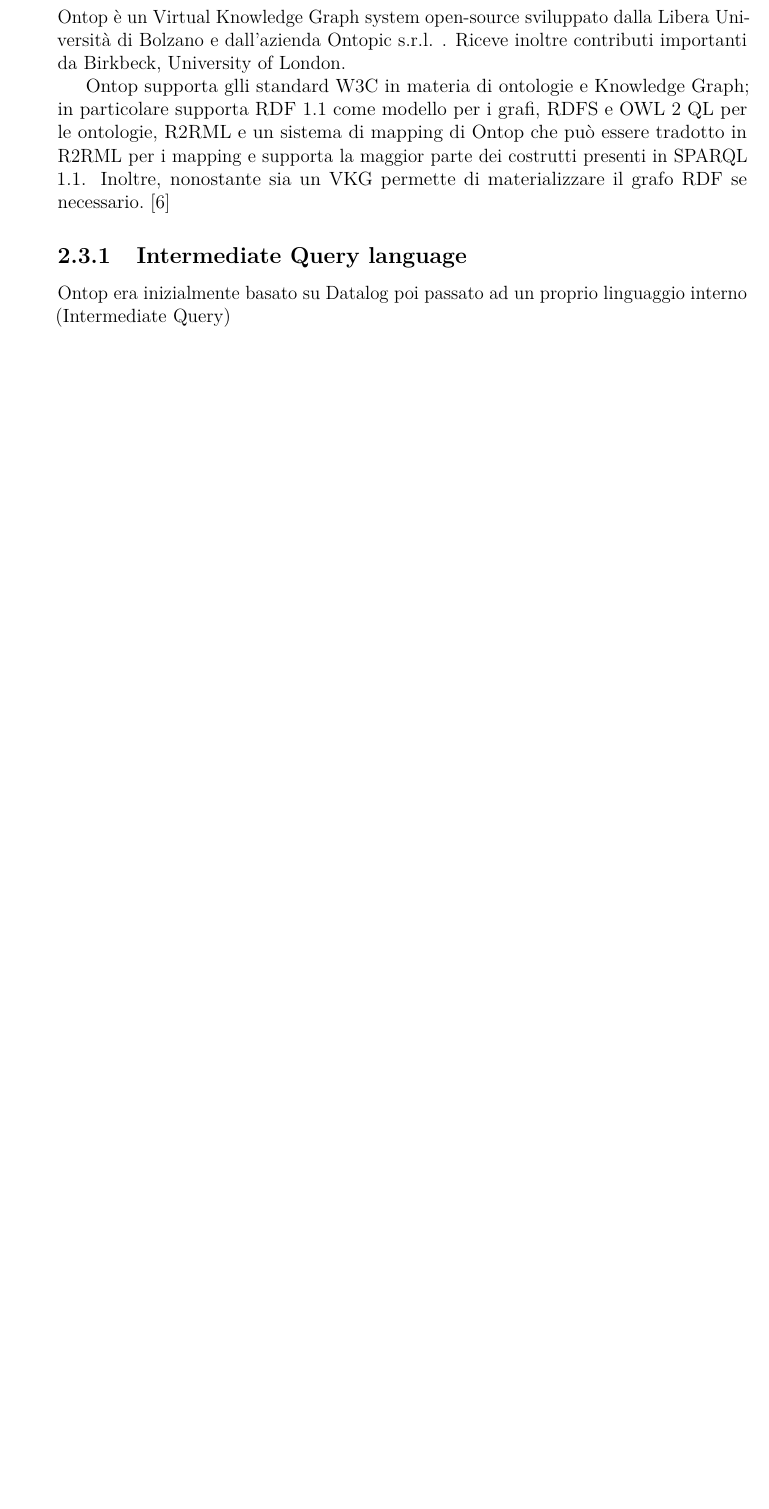
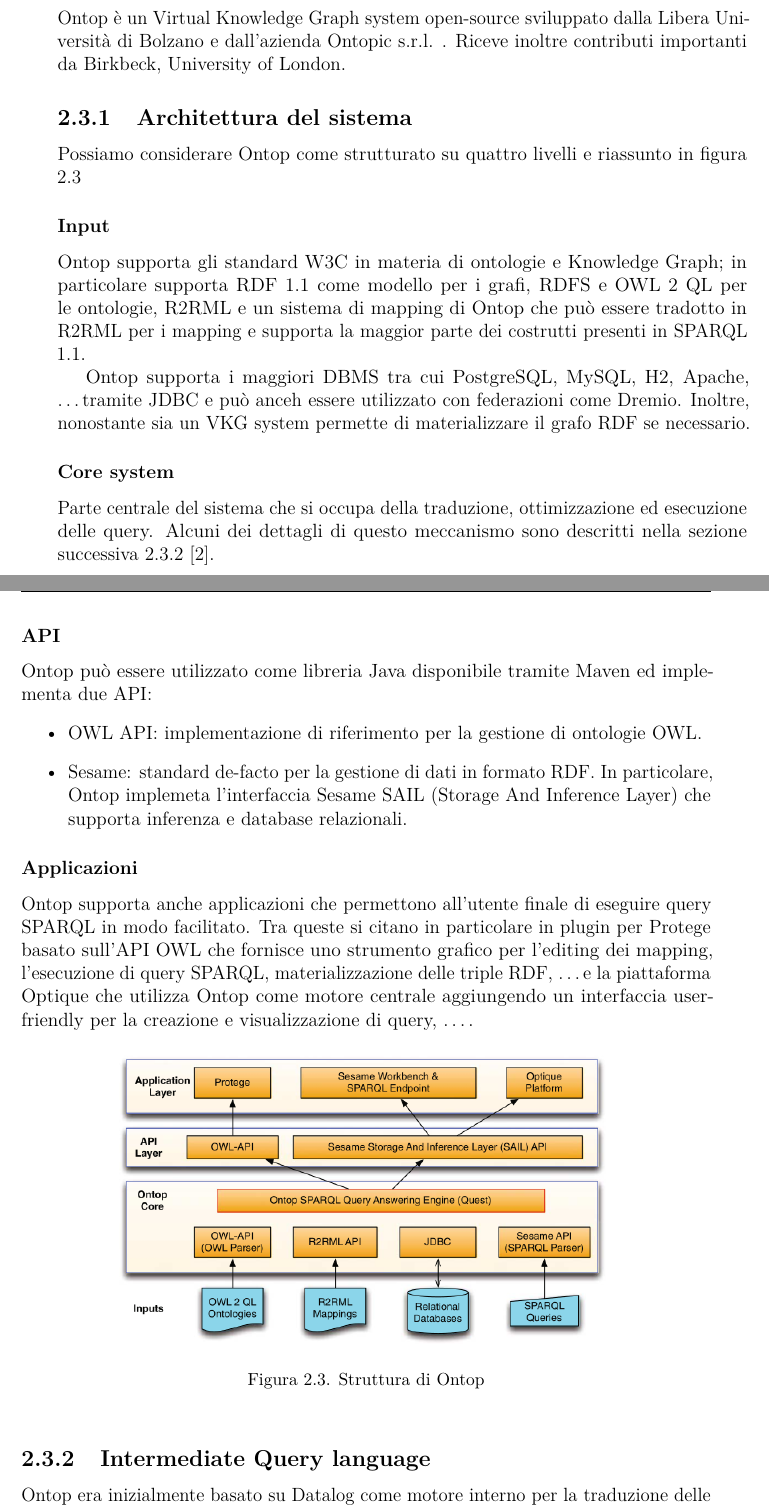
Before and after one commit to ManuelaCorte/Tesi, a LaTeX thesis (Tesi.tex, which reads chapters/vkg.tex): part of page 7 of 15 before the commit and two parts of pages 7 and 8 of 17 after it, the two joined at a grey line, cut so that both start at the same text, the shorter picture padded with empty space. Compiled offline with pdfLaTeX.

Commit message:
Ontop description draft

```diff
--- a/chapters/vkg.tex
+++ b/chapters/vkg.tex
@@ -74,16 +74,47 @@
 
 \section{Il Virtual Knowledge Graph system Ontop}
 \label{sec:vkg_ontop}
-
 Ontop è un Virtual Knowledge Graph system open-source sviluppato dalla Libera Università di Bolzano e dall'azienda Ontopic s.r.l. . Riceve inoltre
 contributi importanti da Birkbeck, University of London.
 
-Ontop supporta glli standard W3C in materia di ontologie e Knowledge Graph; in particolare supporta RDF 1.1 come modello per i grafi, RDFS e OWL 2 QL per le
+\subsection{Architettura del sistema}
+Possiamo considerare Ontop come strutturato su quattro livelli e riassunto in figura \ref{fig:OntopArchitecture}
+\subsubsection*{Input}
+Ontop supporta gli standard W3C in materia di ontologie e Knowledge Graph; in particolare supporta RDF 1.1 come modello per i grafi, RDFS e OWL 2 QL per le
 ontologie, R2RML e un sistema di mapping di Ontop che può essere tradotto in R2RML per i mapping e supporta la maggior parte dei costrutti presenti in SPARQL 1.1.
-Inoltre, nonostante sia un VKG permette di materializzare il grafo RDF se necessario. \cite{OntopSite}
+
+Ontop supporta i maggiori DBMS tra cui PostgreSQL, MySQL, H2, Apache, \dots tramite JDBC e può anceh essere utilizzato con federazioni come Dremio.
+Inoltre, nonostante sia un VKG system permette di materializzare il grafo RDF se necessario.
+
+\subsubsection*{Core system}
+Parte centrale del sistema che si occupa della traduzione, ottimizzazione ed esecuzione delle query. Alcuni dei dettagli di questo meccanismo sono descritti nella
+sezione successiva \ref{sec:ontop_iq} \cite{OntopArchitecture}.
+\subsubsection*{API}
+Ontop può essere utilizzato come libreria Java disponibile tramite Maven ed implementa due API:
+\begin{itemize}
+    \item OWL API: implementazione di riferimento per la gestione di ontologie OWL.
+    \item Sesame: standard de-facto per la gestione di dati in formato RDF. In particolare, Ontop implemeta l'interfaccia Sesame SAIL (Storage And Inference Layer) che supporta
+        inferenza e database relazionali.
+\end{itemize}
+\subsubsection*{Applicazioni}
+Ontop supporta anche applicazioni che permettono all'utente finale di eseguire query SPARQL in modo facilitato. Tra queste si citano in particolare in plugin per Protege basato sull'API OWL
+che fornisce uno strumento grafico per l'editing dei mapping, l'esecuzione di query SPARQL, materializzazione delle triple RDF, \dots e la piattaforma Optique che utilizza Ontop come motore centrale
+aggiungendo un interfaccia user-friendly per la creazione e visualizzazione di query, \dots .
+
+\begin{figure}[h]
+    \centering
+    \includegraphics[width=0.75\linewidth]{OntopArchitecture.png}
+    \caption{Struttura di Ontop}
+    \label{fig:OntopArchitecture}
+\end{figure}
 
 \subsection{Intermediate Query language}
-Ontop era inizialmente basato su Datalog poi passato ad un proprio linguaggio interno (Intermediate Query)
+\label{sec:ontop_iq}
+Ontop era inizialmente basato su Datalog come motore interno per la traduzione delle query. Questo è però risultato essere insufficiente per permettere la traduzione di un frammento più grande di SPARQL
+che supporta funzionalità non monotone come OPTIONAL, modificatori di cardinalità come DISTINCT e aggregazione che non possono essere espresse come unione di query congiuntive (UCQ). Per questo con la versione
+v4 Ontop ha adottato struttura dati chiamata Intermediate Query (IQ) che unisce sia SPARQL che l'algebra relazionale.
+
+
 
 IQ: rappresentazione usata per tradurre le query degli utenti in SPARQL nelle query SQL dei mapping
 
```
Also changed, not shown: Tesi.bbl, Tesi.pdf, chapters/vkg.tex (2 more changed lines), 8 other files.
